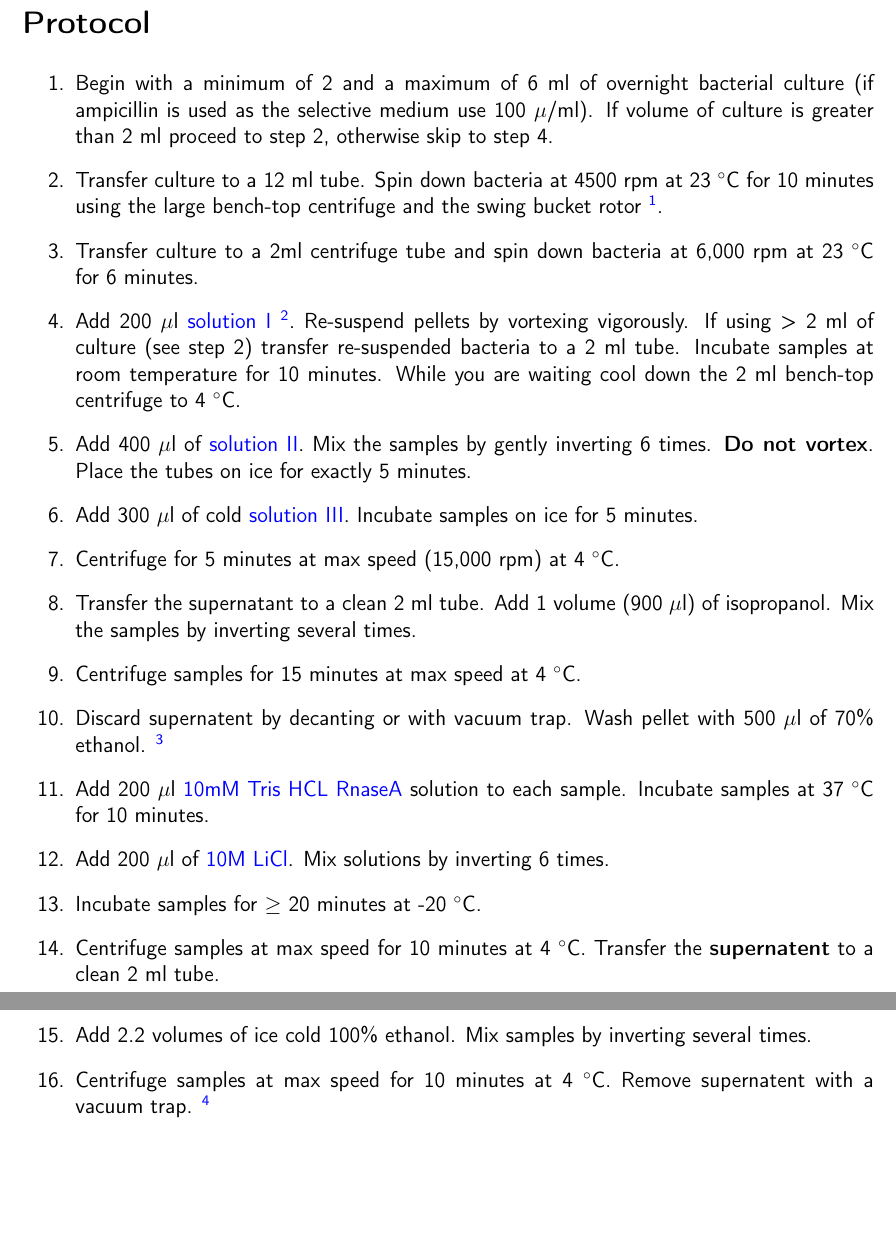
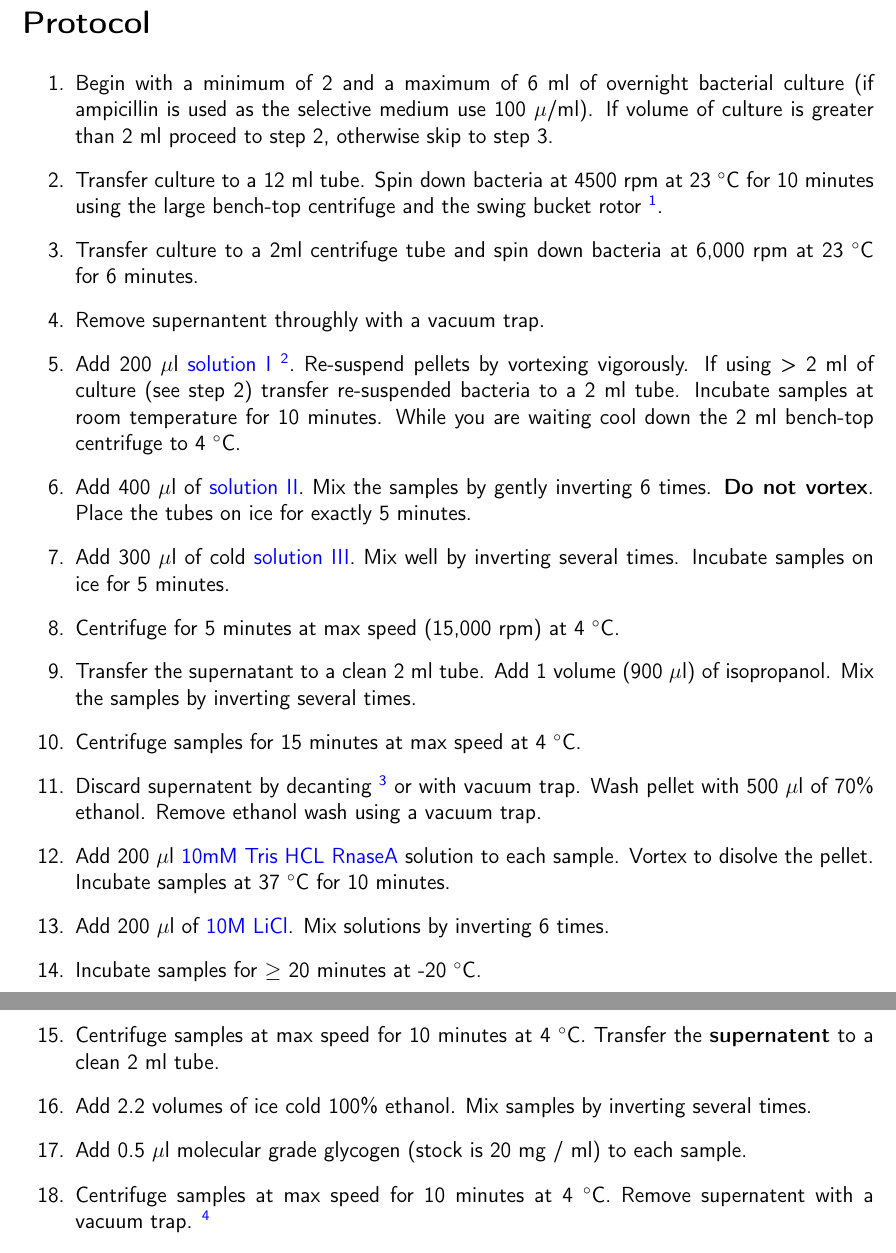
Before and after one commit to EthanHolleman/plasmid-minipreps-protocol, a LaTeX document (plasmid-minipreps.tex): two parts of pages 3 and 4 of 4, joined at a grey line, cut so that both start at the same text, the shorter picture padded with empty space. Compiled offline with pdfLaTeX.

Commit message:
minor tweaks

```diff
--- a/plasmid-minipreps.tex
+++ b/plasmid-minipreps.tex
@@ -125,11 +125,13 @@ If making RnaseA solution, add RnaseA stock to a final concentration of 20 $\mu$
 
 
 \begin{enumerate}
-	\item Begin with a minimum of 2 and a maximum of 6 ml of overnight bacterial culture (if ampicillin is used as the selective medium use 100 $\mu$/ml). If volume of culture is greater than 2 ml proceed to step 2, otherwise skip to step 4.
+	\item Begin with a minimum of 2 and a maximum of 6 ml of overnight bacterial culture (if ampicillin is used as the selective medium use 100 $\mu$/ml). If volume of culture is greater than 2 ml proceed to step 2, otherwise skip to step 3.
 
 	\item Transfer culture to a 12 ml tube. Spin down bacteria at 4500 rpm at 23 $^{\circ}$C for 10 minutes using the large bench-top centrifuge and the swing bucket rotor \footnote{Plastic 12 ml tubes will shatter if spun at too high a speed with too great a volume. If you have doubts about your tubes or have not used them in the centrifuge before test them by spinning a few with 11 $\mu$l H$_{2}$O at 4200 rpm.}.
 
 	\item Transfer culture to a 2ml centrifuge tube and spin down bacteria at 6,000 rpm at 23 $^{\circ}$C for 6 minutes.
+
+	\item Remove supernantent throughly with a vacuum trap.
 
 	\item Add 200 $\mu$l \hyperref[sec:sol-1]{solution I} \footnote{I highly recommend using the serial pippetter for adding all solutions at this point. It will save you hours over traditional pipetting. If you do not know what this is or where to find it ask someone.}.
 	Re-suspend pellets by vortexing vigorously. If using > 2 ml of culture (see step 2) transfer
@@ -138,7 +140,7 @@ If making RnaseA solution, add RnaseA stock to a final concentration of 20 $\mu$
 	\item Add 400 $\mu$l of \hyperref[sec:sol-2]{solution II}. Mix the samples by gently
 	inverting 6 times. \textbf{Do not vortex}. Place the tubes on ice for exactly 5 minutes.
 
-	\item Add 300 $\mu$l of cold \hyperref[sec:sol-3]{solution III}. Incubate samples on ice for 5 minutes.
+	\item Add 300 $\mu$l of cold \hyperref[sec:sol-3]{solution III}. Mix well by inverting several times. Incubate samples on ice for 5 minutes.
 
 	\item Centrifuge for 5 minutes at max speed (15,000 rpm) at 4  $^{\circ}$C.
 
@@ -146,9 +148,9 @@ If making RnaseA solution, add RnaseA stock to a final concentration of 20 $\mu$
 
 	\item Centrifuge samples for 15 minutes at max speed at 4  $^{\circ}$C.
 
-	\item Discard supernatent by decanting or with vacuum trap. Wash pellet with 500 $\mu$l of 70\% ethanol. \footnote{Generally I decant the isopropanol by placing samples in the front row of a tube rack, facing them so the front of the tube faces away from the rows of the rack and using this configuration to decant all the samples in the rack at once. It helps to find a tube rack that is older and slightly deformed as these will hold onto your tubes better.}
+	\item Discard supernatent by decanting \footnote{Generally I decant the isopropanol by placing samples in the front row of a tube rack, facing them so the front of the tube faces away from the rows of the rack and using this configuration to decant all the samples in the rack at once. It helps to find a tube rack that is older and slightly deformed as these will hold onto your tubes better.} or with vacuum trap. Wash pellet with 500 $\mu$l of 70\% ethanol. Remove ethanol wash using a vacuum trap.
 
-	\item Add 200 $\mu$l \hyperref[sec:tris]{10mM Tris HCL RnaseA} solution to each sample. Incubate samples at 37 $^{\circ}$C for 10 minutes.
+	\item Add 200 $\mu$l \hyperref[sec:tris]{10mM Tris HCL RnaseA} solution to each sample. Vortex to disolve the pellet. Incubate samples at 37 $^{\circ}$C for 10 minutes.
 
 	\item Add 200 $\mu$l of \hyperref[sec:licl]{10M LiCl}. Mix solutions by inverting 6 times.
 
@@ -157,6 +159,8 @@ If making RnaseA solution, add RnaseA stock to a final concentration of 20 $\mu$
 	\item  Centrifuge samples at max speed for 10 minutes at 4  $^{\circ}$C. Transfer the \textbf{supernatent} to a clean 2 ml tube.
 
 	\item Add 2.2 volumes of ice cold 100\% ethanol. Mix samples by inverting several times.
+
+	\item Add 0.5 $\mu$l molecular grade glycogen (stock is 20 mg / ml) to each sample.
 
 	\item Centrifuge samples at max speed for 10 minutes at 4  $^{\circ}$C. Remove supernatent with a vacuum trap. \footnote{Remember to use a pipette tip over the end of the vacuum tube.}
 
```
Also changed, not shown: plasmid-minipreps.pdf.
